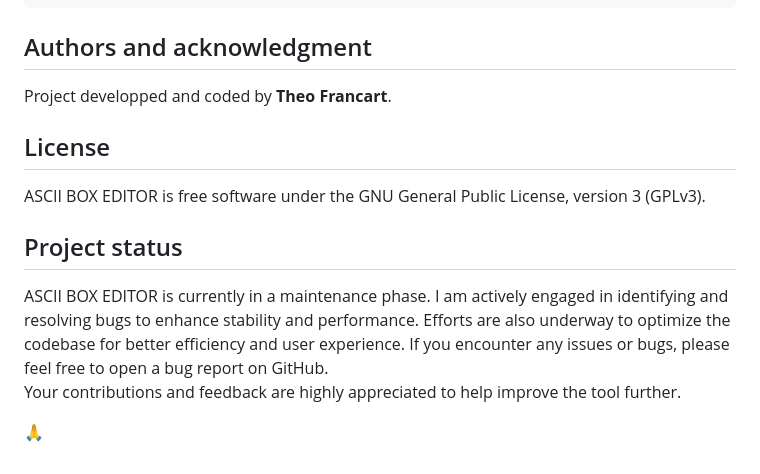
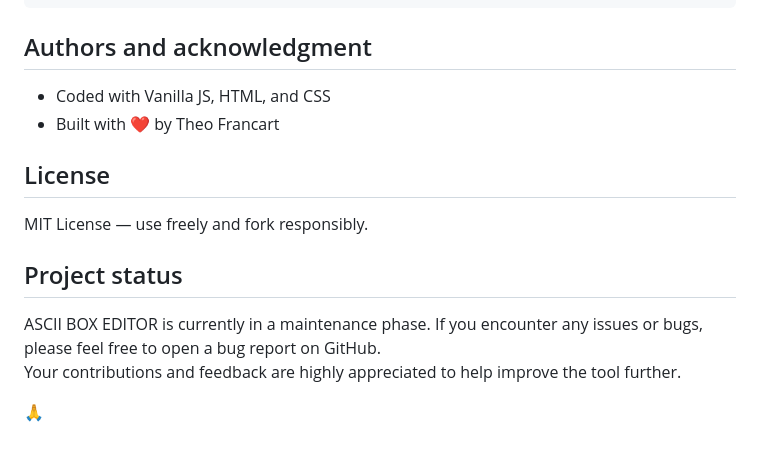
Before and after one commit to TheoKVA/ascii-box-editor, a Markdown page: README.md, the part around the change printed below. Rendered like a GitHub page.

```diff
--- a/README.md
+++ b/README.md
@@ -134,18 +138,20 @@ To get started with ASCII BOX EDITOR, go to the [url](https://theokva.github.io/
 
 ## Authors and acknowledgment
 
-Project developped and coded by **Theo Francart**.
+- Coded with Vanilla JS, HTML, and CSS
+- Built with ❤️ by Theo Francart
 
 <a name="licence"></a>
 
 ## License
-ASCII BOX EDITOR is free software under the GNU General Public License, version 3 (GPLv3).
+
+MIT License — use freely and fork responsibly.
 
 <a name="status"></a>
 
 ## Project status
 
-ASCII BOX EDITOR is currently in a maintenance phase. I am actively engaged in identifying and resolving bugs to enhance stability and performance. Efforts are also underway to optimize the codebase for better efficiency and user experience. If you encounter any issues or bugs, please feel free to open a bug report on GitHub.
+ASCII BOX EDITOR is currently in a maintenance phase. If you encounter any issues or bugs, please feel free to open a bug report on GitHub.
 <br>Your contributions and feedback are highly appreciated to help improve the tool further.
 
 🙏
```
Also changed, not shown: other parts of README.md (+4 -0 lines).
